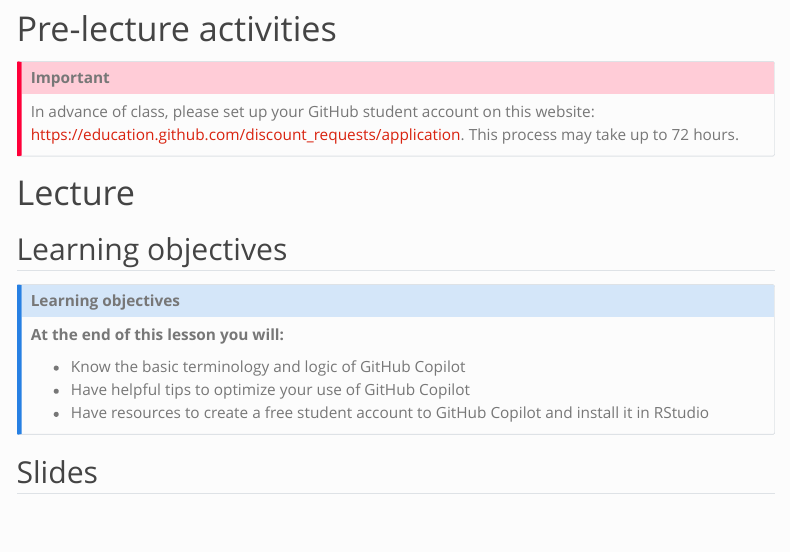
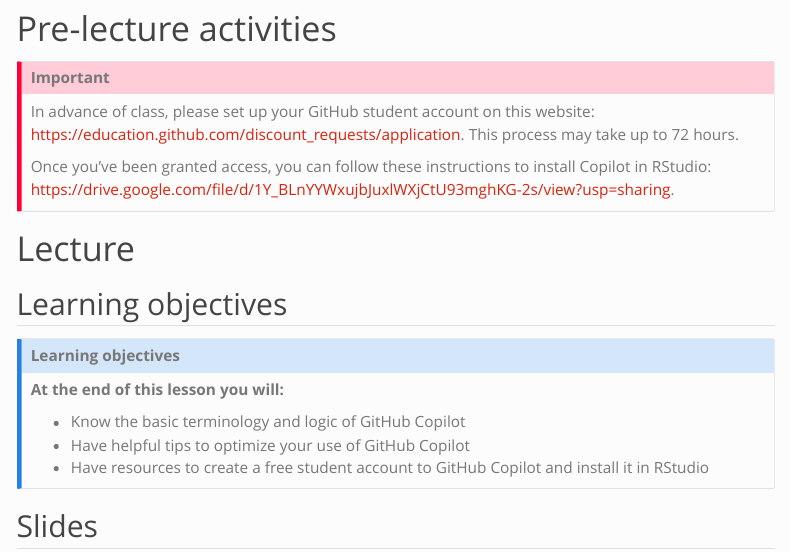
Before and after one commit to stephaniehicks/jhustatprogramming2024, a Quarto document (lectures/11-programming-with-copilot/index.qmd): the page in a window 1100 px wide, from 160 px down. Rendered offline with R 4.5, knitr and Pandoc in place of Quarto, with nearby package versions; menus at the side of the page are left out.

Commit message:
add install instructions

```diff
--- a/lectures/11-programming-with-copilot/index.qmd
+++ b/lectures/11-programming-with-copilot/index.qmd
@@ -14,6 +14,8 @@
 ::: callout-important
 
 In advance of class, please set up your GitHub student account on this website: <https://education.github.com/discount_requests/application>. This process may take up to 72 hours.
+
+Once you've been granted access, you can follow these instructions to install Copilot in RStudio: <https://drive.google.com/file/d/1Y_BLnYYWxujbJuxlWXjCtU93mghKG-2s/view?usp=sharing>.
 
 :::
 
```
